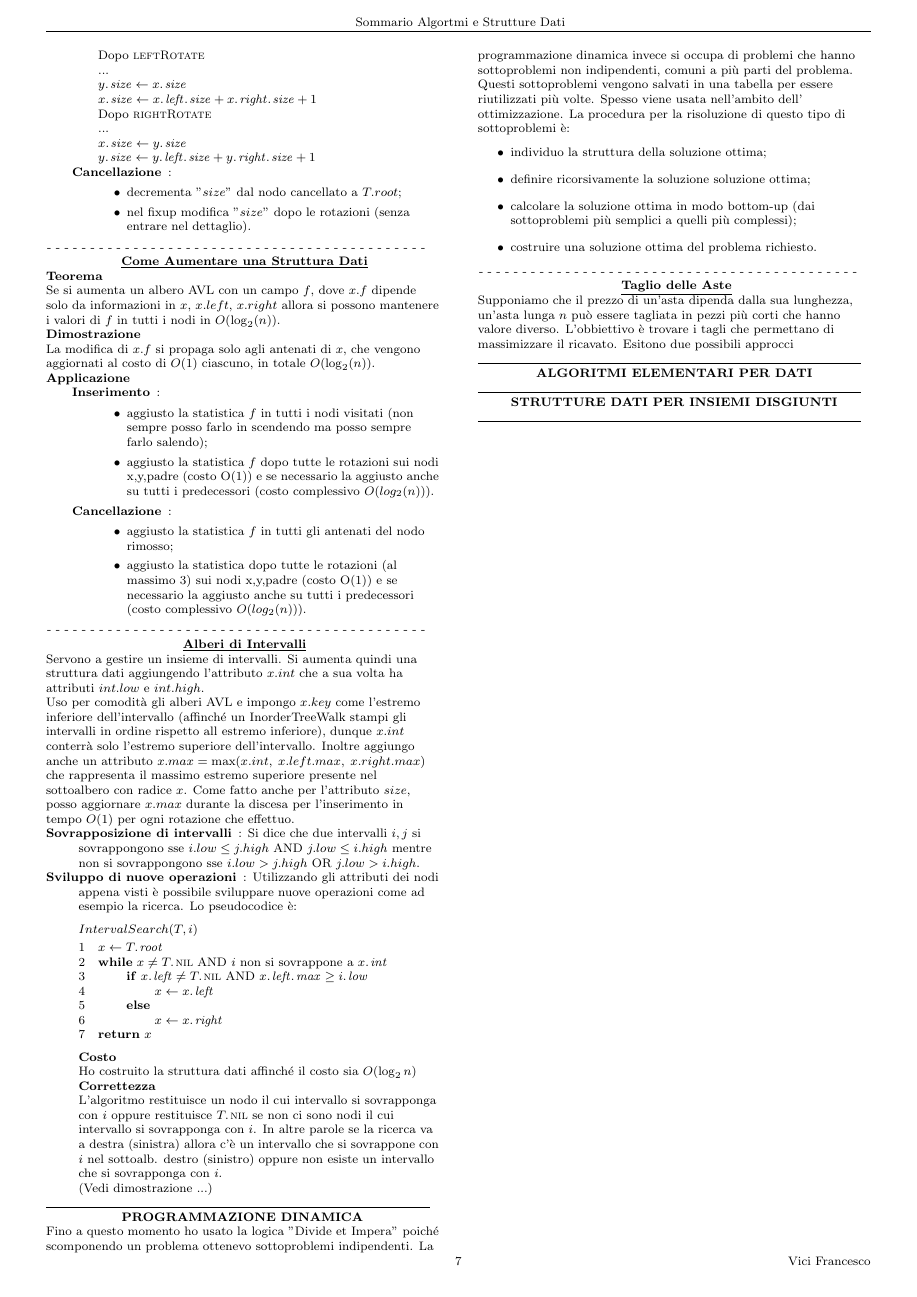
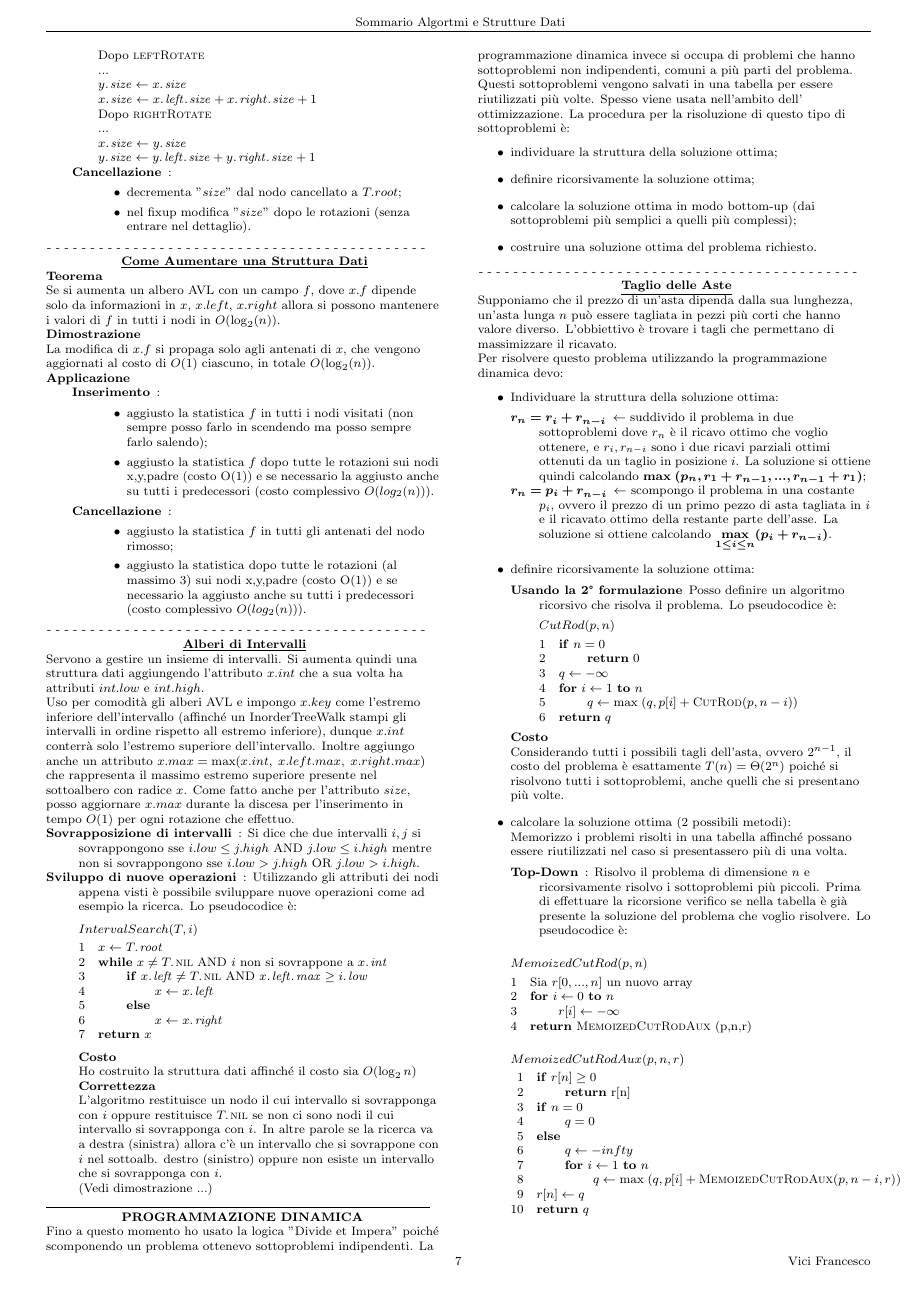
Before and after one commit to ViciFrancesco/LaTex-Projects, a LaTeX document (Sommario ASD/Sommario ASD.tex): page 7 of 7 before the commit and page 7 of 8 after it. Compiled offline with pdfLaTeX.

Commit message:
ASD - aggiunto Taglio delle Aste

```diff
--- a/Sommario ASD/Sommario ASD.tex
+++ b/Sommario ASD/Sommario ASD.tex
@@ -136,6 +136,7 @@
 \newcommand{\RETURN}{\Return}
 \newcommand{\END}{\End}
 \newcommand{\get}{\la}
+\newcommand{\TO}{\To}
 
 
 
@@ -1145,10 +1146,60 @@ L'algoritmo restituisce un nodo il cui intervallo si sovrapponga con $i$ oppure
 	\begin{myParagraph}{PROGRAMMAZIONE DINAMICA}
 Fino a questo momento ho usato la logica "Divide et Impera" poiché scomponendo un problema ottenevo sottoproblemi indipendenti. La programmazione dinamica invece si occupa di problemi che hanno sottoproblemi non indipendenti, comuni a più parti del problema. Questi sottoproblemi vengono salvati in una tabella per essere riutilizzati più volte. Spesso viene usata nell'ambito dell' ottimizzazione. La procedura per la risoluzione di questo tipo di sottoproblemi è:
 			\begin{itemize}
-				\item individuo la struttura della soluzione ottima;
-				\item definire ricorsivamente la soluzione soluzione ottima;
+				\item individuare la struttura della soluzione ottima;
+				\item definire ricorsivamente la soluzione ottima;
 				\item calcolare la soluzione ottima in modo bottom-up (dai sottoproblemi più semplici a quelli più complessi);
 				\item costruire una soluzione ottima del problema richiesto.
 			\end{itemize}
 		\begin{subParagraph}{Taglio delle Aste}
-Supponiamo che il prezzo di un'asta dipenda dalla sua lunghezza, un'asta lunga $n$ può essere tagliata in pezzi più corti che hanno valore diverso. L'obbiettivo è trovare i tagli che permettano di massimizzare il ricavato. Esitono due possibili approcci
+Supponiamo che il prezzo di un'asta dipenda dalla sua lunghezza, un'asta lunga $n$ può essere tagliata in pezzi più corti che hanno valore diverso. L'obbiettivo è trovare i tagli che permettano di massimizzare il ricavato. \\
+Per risolvere questo problema utilizzando la programmazione dinamica devo:
+			\begin{itemize}
+				\item Individuare la struttura della soluzione ottima:\\
+				\begin{Descr}
+					\item[\bm{$r_n=r_i+r_{n-i}$}] $\get$ suddivido il problema in due sottoproblemi dove $r_n$ è il ricavo ottimo che voglio ottenere, e $r_i,r_{n-i}$ sono i due ricavi parziali ottimi ottenuti da un taglio in posizione $i$. La soluzione si ottiene quindi calcolando \bm{$\max\;(p_n, r_1+r_{n-1}, ... , r_{n-1}+r_1)$};
+					\item[\bm{$r_n=p_i+r_{n-i}$}] $\get$ scompongo il problema in una costante $p_i$, ovvero il prezzo di un primo pezzo di asta tagliata in $i$ e il ricavato ottimo della restante parte dell'asse. La soluzione si ottiene calcolando \bm{$\max\limits_{1\leq i\leq n}(p_i+r_{n-i})$}.
+				\end{Descr}
+				\item definire ricorsivamente la soluzione ottima:\\
+				\begin{Descr}
+					\item[Usando la 2° formulazione] Posso definire un algoritmo ricorsivo che risolva il problema. Lo pseudocodice è:
+					\begin{code}{CutRod(p,n)}
+\li \IF{n=0}
+	\li \RETURN $0$
+\END
+\li $q \get -\infty$
+\li \FOR{i \get 1 \TO n}
+	\li $q \get \max\;(q, p[i]+\proc{CutRod}(p, n-i))$
+\END
+\li \RETURN $q$
+					\end{code}
+				\end{Descr}
+				\bo{Costo}\\
+				Considerando tutti i possibili tagli dell'asta, ovvero $2^{n-1}$, il costo del problema è esattamente $T(n)=\Theta(2^n)$ poiché si risolvono tutti i sottoproblemi, anche quelli che si presentano più volte.
+				\item calcolare la soluzione ottima (2 possibili metodi):\\
+Memorizzo i problemi risolti in una tabella affinché possano essere riutilizzati nel caso si presentassero più di una volta.
+				\begin{Descr}
+					\item[Top-Down]: Risolvo il problema di dimensione $n$ e ricorsivamente risolvo i sottoproblemi più piccoli. Prima di effettuare la ricorsione verifico se nella tabella è già presente la soluzione del problema che voglio risolvere. Lo pseudocodice è:
+				\end{Descr}
+				\begin{code}{MemoizedCutRod(p,n)}
+\li Sia $r[0,...,n]$ un nuovo array
+\li \FOR{i \get 0 \TO n}
+	\li $r[i] \get -\infty$
+\END
+\li \RETURN \proc{MemoizedCutRodAux} (p,n,r)
+				\end{code}
+				\begin{code}{MemoizedCutRodAux(p,n,r)}
+\li \IF{r[n] \geq 0}
+	\li \RETURN r[n]
+\END
+\li \IF{n=0}
+	\li $q=0$
+\li \ELSE
+	\li $q \get -infty$
+	\li \FOR{i \get 1 \TO n}
+		\li $q \get \max\;(q, p[i]+\proc{MemoizedCutRodAux}(p, n-i, r))$
+	\END
+\END
+\li $r[n] \get q$
+\li \RETURN $q$
+				\end{code}
@@ -1154,0 +1210 @@ Supponiamo che il prezzo di un'asta dipenda dalla sua lunghezza, un'asta lunga $
+				\end{Descr}
```
Also changed, not shown: Sommario ASD/Sommario ASD.pdf, Sommario ASD/Sommario ASD.tex (43 more changed lines), 3 other files.
